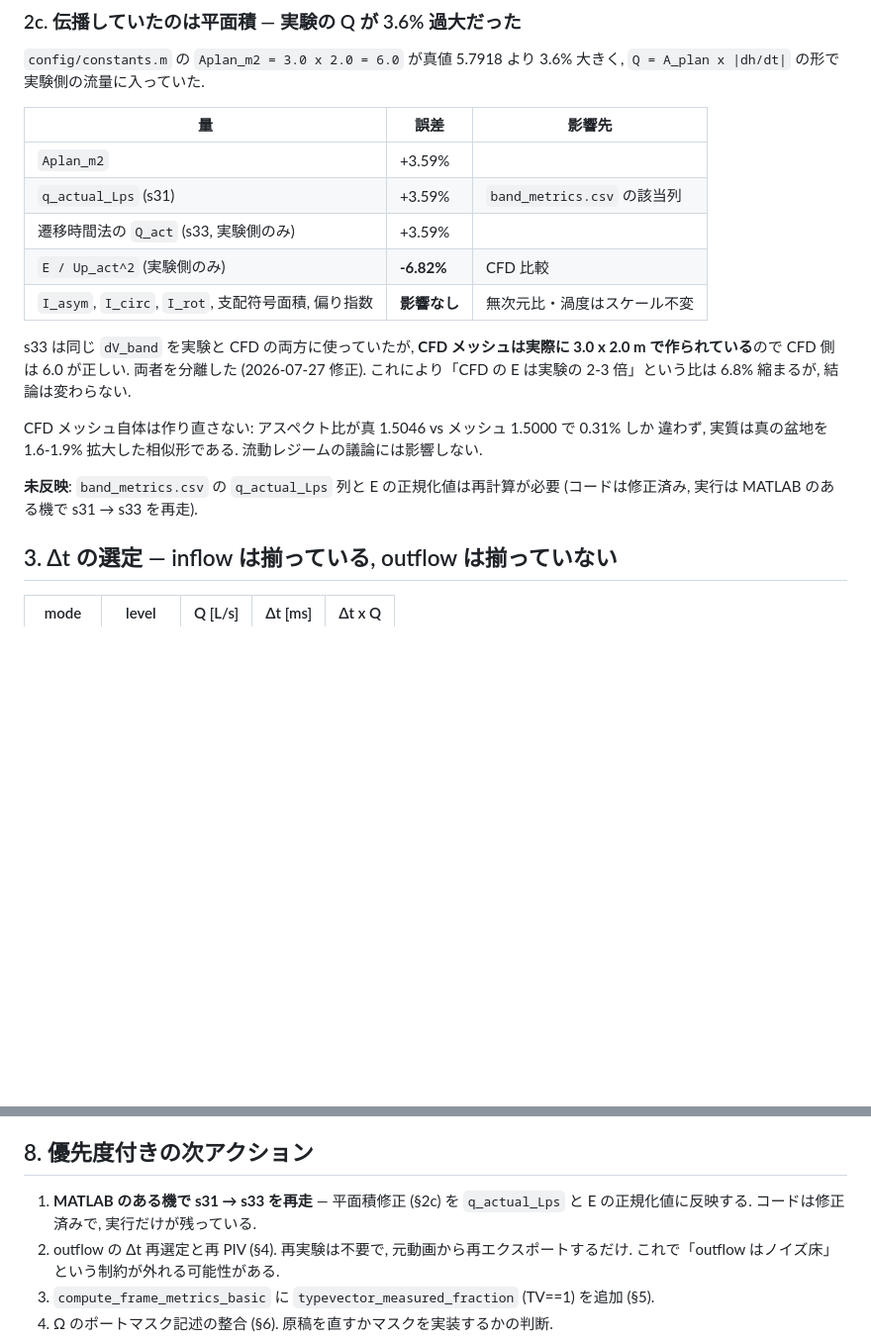
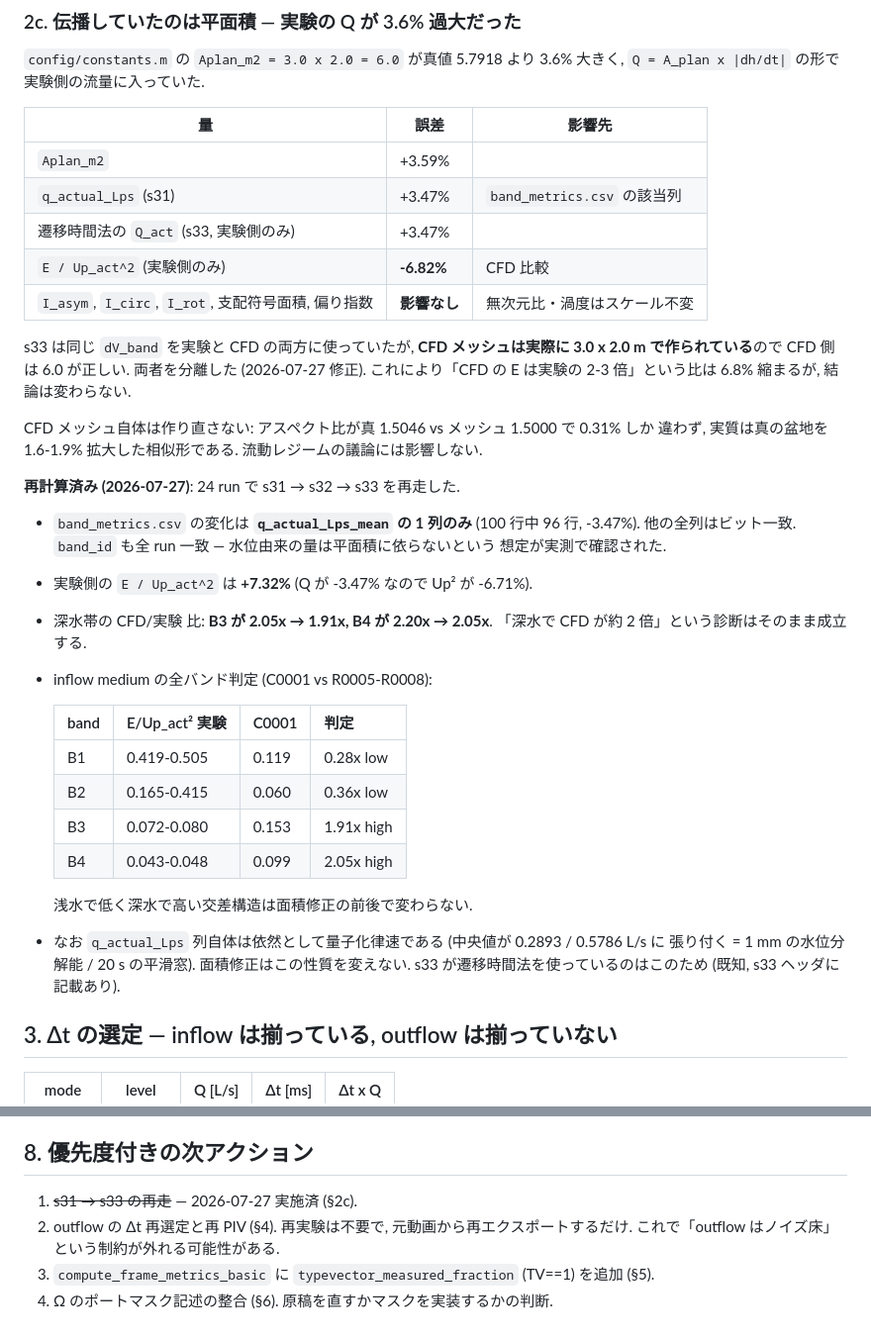
Before and after one commit to kobeline2/psp-singleport-regime, a Markdown page: doc/piv_conditions.md, 2 parts joined by grey strips. Shown at 99% size. GitHub-like rendering; blank space fills up the shorter version.

Commit message:
Rerun s31-s33 on the corrected plan area and record the outcome
Only q_actual_Lps_mean moved -- 96 of 100 rows, -3.47% -- and every other
column in band_metrics.csv is bit-identical, with band_id unchanged for all
24 runs. That confirms the assumption that water-level-derived quantities do
not depend on the plan area.

The experiment's E/Up_act^2 rises 7.32%, so the deep-band CFD excess reads
1.91x (B3) and 2.05x (B4) instead of 2.05x and 2.20x. The shallow-low /
deep-high crossover survives, so the "CFD is roughly twice as energetic in
deep water" diagnosis stands.

Notes that q_actual_Lps is still quantization-limited (its median pins to one
1 mm level step per 20 s smoothing window), which the correction does not
change -- this is why s33 uses the transit-time discharge instead.

Co-Authored-By: Claude Opus 5 <noreply@anthropic.com>

```diff
--- a/doc/piv_conditions.md
+++ b/doc/piv_conditions.md
@@ -83,8 +83,8 @@ x 0.045 / 0.091 m, y 0.041 / 0.071 m と 2 倍近く非対称になり不自然
 | 量 | 誤差 | 影響先 |
 |---|---|---|
 | `Aplan_m2` | +3.59% | |
-| `q_actual_Lps` (s31) | +3.59% | `band_metrics.csv` の該当列 |
-| 遷移時間法の `Q_act` (s33, 実験側のみ) | +3.59% | |
+| `q_actual_Lps` (s31) | +3.47% | `band_metrics.csv` の該当列 |
+| 遷移時間法の `Q_act` (s33, 実験側のみ) | +3.47% | |
 | `E / Up_act^2` (実験側のみ) | **-6.82%** | CFD 比較 |
 | `I_asym`, `I_circ`, `I_rot`, 支配符号面積, 偏り指数 | **影響なし** | 無次元比・渦度はスケール不変 |
 
@@ -95,8 +95,27 @@ s33 は同じ `dV_band` を実験と CFD の両方に使っていたが, **CFD
 CFD メッシュ自体は作り直さない: アスペクト比が真 1.5046 vs メッシュ 1.5000 で 0.31% しか
 違わず, 実質は真の盆地を 1.6-1.9% 拡大した相似形である. 流動レジームの議論には影響しない.
 
-**未反映**: `band_metrics.csv` の `q_actual_Lps` 列と E の正規化値は再計算が必要
-(コードは修正済み, 実行は MATLAB のある機で s31 → s33 を再走).
+**再計算済み (2026-07-27)**: 24 run で s31 → s32 → s33 を再走した.
+
+- `band_metrics.csv` の変化は **`q_actual_Lps_mean` の 1 列のみ** (100 行中 96 行, -3.47%).
+  他の全列はビット一致. `band_id` も全 run 一致 — 水位由来の量は平面積に依らないという
+  想定が実測で確認された.
+- 実験側の `E / Up_act^2` は **+7.32%** (Q が -3.47% なので Up² が -6.71%).
+- 深水帯の CFD/実験 比: **B3 が 2.05x → 1.91x, B4 が 2.20x → 2.05x**.
+  「深水で CFD が約 2 倍」という診断はそのまま成立する.
+- inflow medium の全バンド判定 (C0001 vs R0005-R0008):
+
+  | band | E/Up_act² 実験 | C0001 | 判定 |
+  |---|---|---|---|
+  | B1 | 0.419-0.505 | 0.119 | 0.28x low |
+  | B2 | 0.165-0.415 | 0.060 | 0.36x low |
+  | B3 | 0.072-0.080 | 0.153 | 1.91x high |
+  | B4 | 0.043-0.048 | 0.099 | 2.05x high |
+
+  浅水で低く深水で高い交差構造は面積修正の前後で変わらない.
+- なお `q_actual_Lps` 列自体は依然として量子化律速である (中央値が 0.2893 / 0.5786 L/s に
+  張り付く = 1 mm の水位分解能 / 20 s の平滑窓). 面積修正はこの性質を変えない.
+  s33 が遷移時間法を使っているのはこのため (既知, s33 ヘッダに記載あり).
 
 ## 3. Δt の選定 — inflow は揃っている, outflow は揃っていない
 
@@ -184,8 +203,7 @@ outflow は Mac 側に `pivlab_single.mat` がないため未計測 — WS/ラ
 
 ## 8. 優先度付きの次アクション
 
-1. **MATLAB のある機で s31 → s33 を再走** — 平面積修正 (§2c) を `q_actual_Lps` と
-   E の正規化値に反映する. コードは修正済みで, 実行だけが残っている.
+1. ~~s31 → s33 の再走~~ — 2026-07-27 実施済 (§2c).
 2. outflow の Δt 再選定と再 PIV (§4). 再実験は不要で, 元動画から再エクスポートするだけ.
    これで「outflow はノイズ床」という制約が外れる可能性がある.
 3. `compute_frame_metrics_basic` に `typevector_measured_fraction` (TV==1) を追加 (§5).
```
